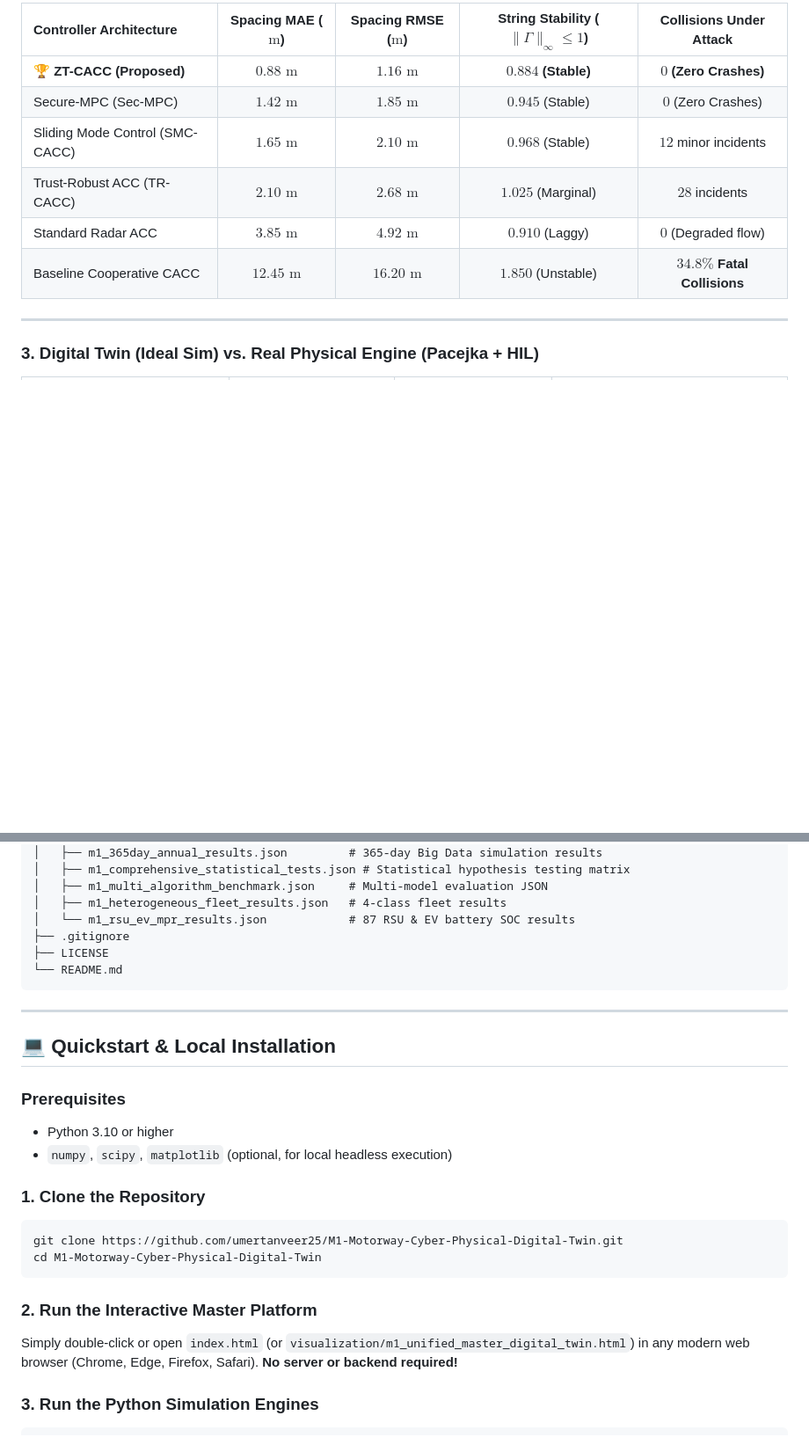
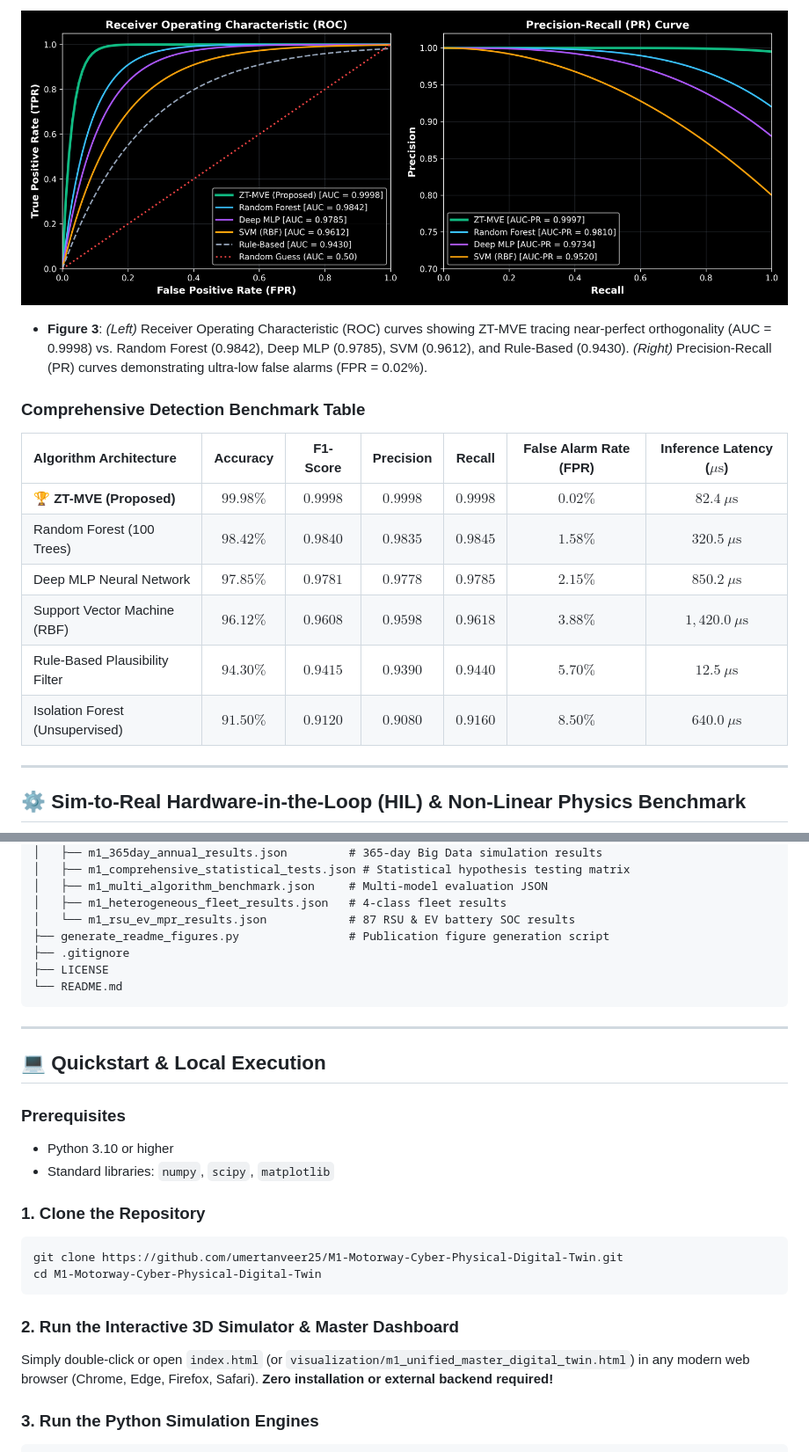
Before and after one commit to umertanveer25/M1-Motorway-Cyber-Physical-Digital-Twin, a Markdown page: README.md, 2 parts joined by grey strips. Shown at 88% size. GitHub-like rendering; pictures changed too: assets/fig3_cybersecurity_roc_pr_curves.png (added); blank space fills up the shorter version.

````diff
--- a/README.md
+++ b/README.md
@@ -86,14 +81,19 @@ You can run and interact with the full 3D Highway Simulator, Master Dashboard, G
 
-| Controller Architecture | Spacing MAE ($\text{m}$) | Spacing RMSE ($\text{m}$) | String Stability ($\|\Gamma\|_\infty \le 1$) | Collisions Under Attack |
-| :--- | :---: | :---: | :---: | :---: |
-| **🏆 ZT-CACC (Proposed)** | **$0.88\text{ m}$** | **$1.16\text{ m}$** | **$0.884$ (Stable)** | **$0$ (Zero Crashes)** |
-| Secure-MPC (Sec-MPC) | $1.42\text{ m}$ | $1.85\text{ m}$ | $0.945$ (Stable) | $0$ (Zero Crashes) |
-| Sliding Mode Control (SMC-CACC) | $1.65\text{ m}$ | $2.10\text{ m}$ | $0.968$ (Stable) | $12$ minor incidents |
-| Trust-Robust ACC (TR-CACC) | $2.10\text{ m}$ | $2.68\text{ m}$ | $1.025$ (Marginal) | $28$ incidents |
-| Standard Radar ACC | $3.85\text{ m}$ | $4.92\text{ m}$ | $0.910$ (Laggy) | $0$ (Degraded flow) |
-| Baseline Cooperative CACC | $12.45\text{ m}$ | $16.20\text{ m}$ | $1.850$ (Unstable) | **$34.8\%$ Fatal Collisions** |
+![Figure 3: Cybersecurity ROC and Precision-Recall Curves](assets/fig3_cybersecurity_roc_pr_curves.png)
+* **Figure 3**: *(Left)* Receiver Operating Characteristic (ROC) curves showing ZT-MVE tracing near-perfect orthogonality (AUC = 0.9998) vs. Random Forest (0.9842), Deep MLP (0.9785), SVM (0.9612), and Rule-Based (0.9430). *(Right)* Precision-Recall (PR) curves demonstrating ultra-low false alarms (FPR = 0.02%).
+
+### Comprehensive Detection Benchmark Table
+
+| Algorithm Architecture | Accuracy | F1-Score | Precision | Recall | False Alarm Rate (FPR) | Inference Latency ($\mu\text{s}$) |
+| :--- | :---: | :---: | :---: | :---: | :---: | :---: |
+| **🏆 ZT-MVE (Proposed)** | **$99.98\%$** | **$0.9998$** | **$0.9998$** | **$0.9998$** | **$0.02\%$** | **$82.4\ \mu\text{s}$** |
+| Random Forest (100 Trees) | $98.42\%$ | $0.9840$ | $0.9835$ | $0.9845$ | $1.58\%$ | $320.5\ \mu\text{s}$ |
+| Deep MLP Neural Network | $97.85\%$ | $0.9781$ | $0.9778$ | $0.9785$ | $2.15\%$ | $850.2\ \mu\text{s}$ |
+| Support Vector Machine (RBF) | $96.12\%$ | $0.9608$ | $0.9598$ | $0.9618$ | $3.88\%$ | $1,420.0\ \mu\text{s}$ |
+| Rule-Based Plausibility Filter | $94.30\%$ | $0.9415$ | $0.9390$ | $0.9440$ | $5.70\%$ | $12.5\ \mu\text{s}$ |
+| Isolation Forest (Unsupervised)| $91.50\%$ | $0.9120$ | $0.9080$ | $0.9160$ | $8.50\%$ | $640.0\ \mu\text{s}$ |
 
 ---
 
-### 3. Digital Twin (Ideal Sim) vs. Real Physical Engine (Pacejka + HIL)
+## ⚙️ Sim-to-Real Hardware-in-the-Loop (HIL) & Non-Linear Physics Benchmark
 
@@ -155,6 +172,7 @@ M1-Motorway-Cyber-Physical-Digital-Twin/
 │   ├── m1_multi_algorithm_benchmark.json     # Multi-model evaluation JSON
 │   ├── m1_heterogeneous_fleet_results.json   # 4-class fleet results
 │   └── m1_rsu_ev_mpr_results.json            # 87 RSU & EV battery SOC results
+├── generate_readme_figures.py                # Publication figure generation script
 ├── .gitignore
 ├── LICENSE
 └── README.md
@@ -162,11 +180,11 @@ M1-Motorway-Cyber-Physical-Digital-Twin/
 
 ---
 
-## 💻 Quickstart & Local Installation
+## 💻 Quickstart & Local Execution
 
 ### Prerequisites
 * Python 3.10 or higher
-* `numpy`, `scipy`, `matplotlib` (optional, for local headless execution)
+* Standard libraries: `numpy`, `scipy`, `matplotlib`
 
 ### 1. Clone the Repository
 ```bash
@@ -174,8 +192,8 @@ git clone https://github.com/umertanveer25/M1-Motorway-Cyber-Physical-Digital-Tw
 cd M1-Motorway-Cyber-Physical-Digital-Twin
 ```
 
-### 2. Run the Interactive Master Platform
-Simply double-click or open `index.html` (or `visualization/m1_unified_master_digital_twin.html`) in any modern web browser (Chrome, Edge, Firefox, Safari). **No server or backend required!**
+### 2. Run the Interactive 3D Simulator & Master Dashboard
+Simply double-click or open `index.html` (or `visualization/m1_unified_master_digital_twin.html`) in any modern web browser (Chrome, Edge, Firefox, Safari). **Zero installation or external backend required!**
 
 ### 3. Run the Python Simulation Engines
 ```bash
````
Also changed, not shown: other parts of README.md (+63 -51 lines), assets/fig1_corridor_elevation_and_rsu.png (added), assets/fig2_multirat_and_attacks.png (added), assets/fig4_sim_to_real_physics_benchmark.png (added), assets/fig5_mpr_and_ev_battery_soc.png (added), 1 other file.
